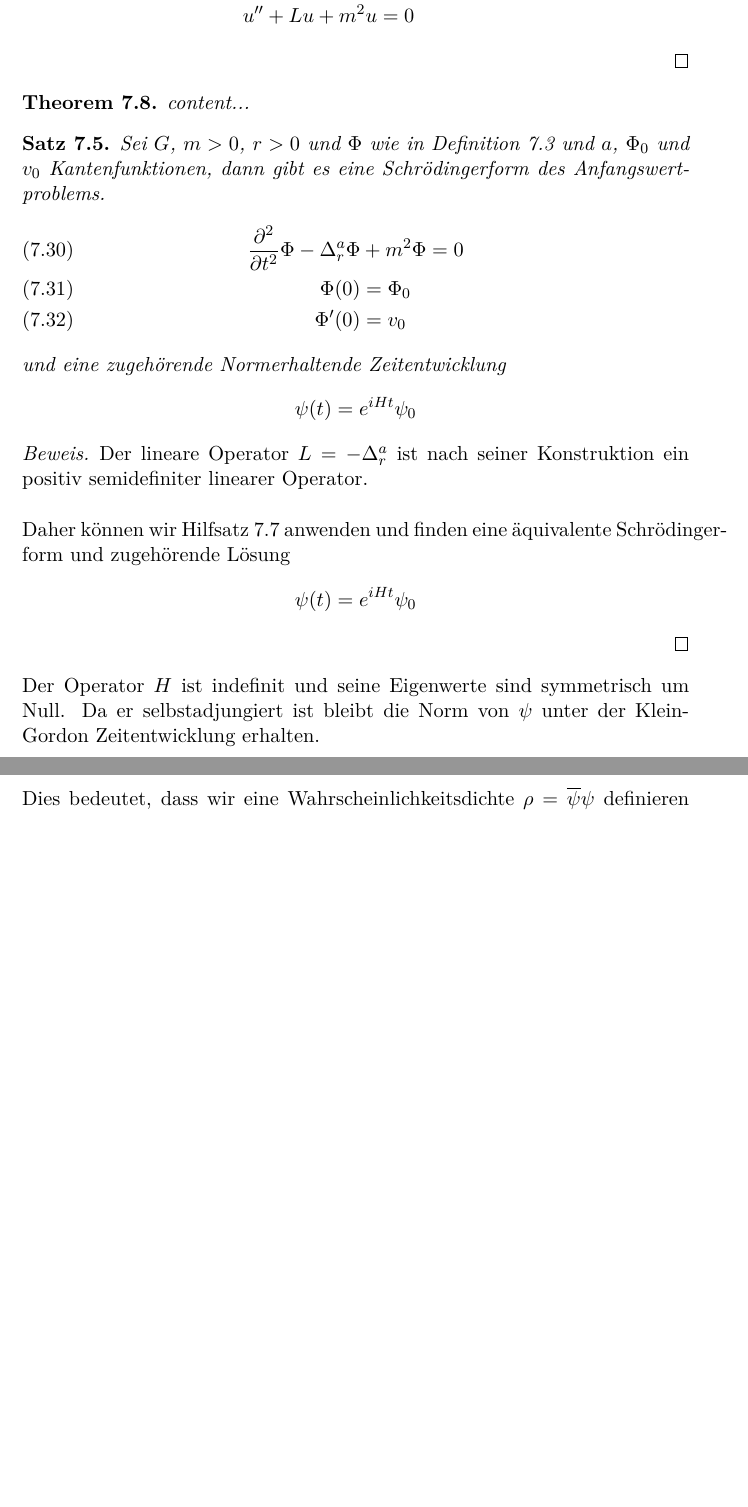
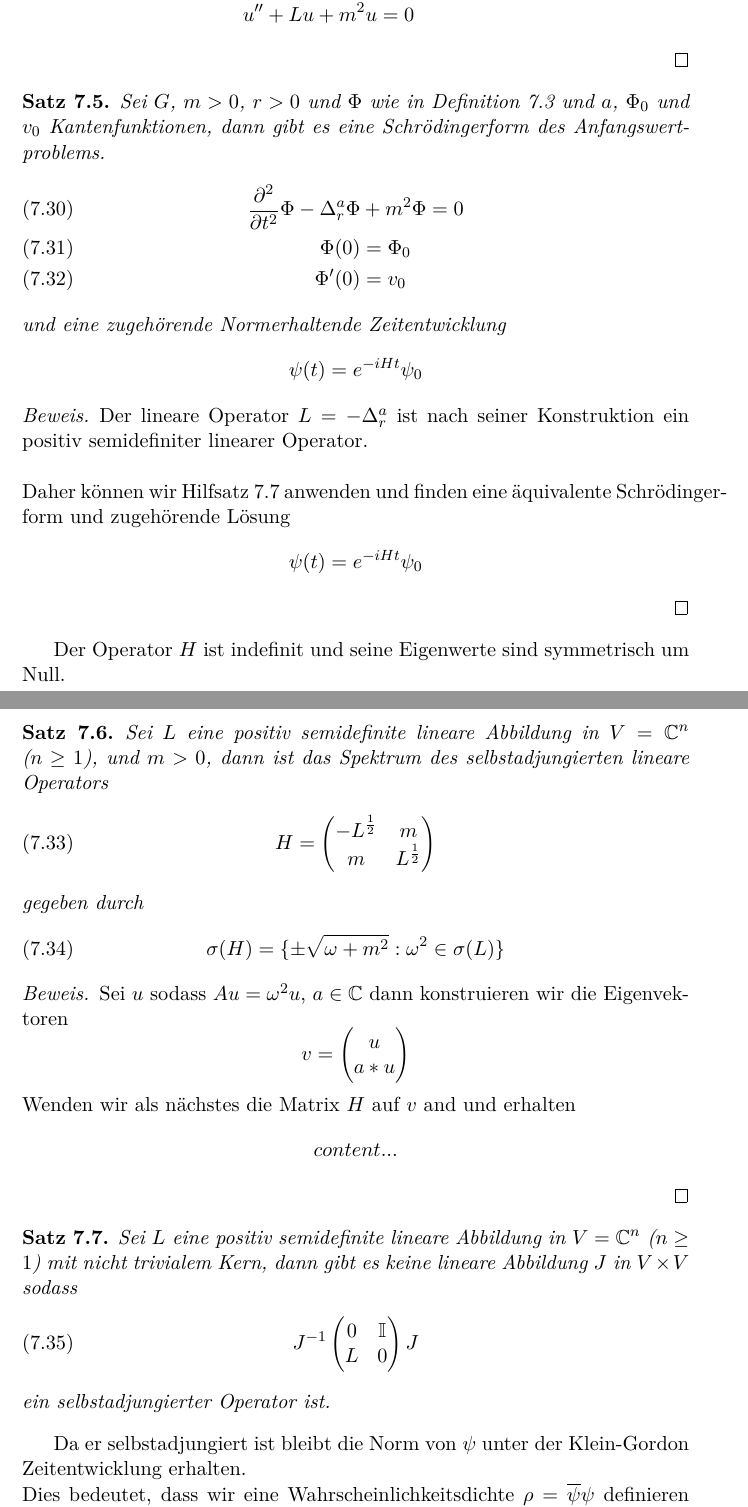
Before and after one commit to OliverSkocek/em_graph, a LaTeX document (document.tex): two parts of pages 51 and 52 of 57, joined at a grey line, cut so that both start at the same text, the shorter picture padded with empty space. Compiled offline with pdfLaTeX.

Commit message:
fehler korrektur

```diff
--- a/document.tex
+++ b/document.tex
@@ -1649,9 +1649,7 @@ ist und umgekehrt ist die erste Komponente einer L\"osung $\psi\in C^2(\mathbb{R
  		u^{\prime\prime} + Lu+m^2 u&= 0
  	\end{align*}
 \end{proof}
-\begin{theorem}
-	content...
-\end{theorem}
+
 \begin{proposition}
 	Sei $G$, $m>0$, $r>0$ und $\Phi$ wie in Definition 7.3 und $a$, $\Phi_0$ und $v_0$ Kantenfunktionen, dann gibt es eine Schrödingerform des Anfangswertproblems.
 	\begin{align}
@@ -1669,11 +1667,46 @@ ist und umgekehrt ist die erste Komponente einer L\"osung $\psi\in C^2(\mathbb{R
 	\\
 	Daher k\"onnen wir Hilfsatz 7.7 anwenden und finden eine \"aquivalente Schr\"odinger-form und zugeh\"orende L\"osung
 	\begin{equation*}
-		\psi(t) = e^{i Ht}\psi_0
+		\psi(t) = e^{-i Ht}\psi_0
 	\end{equation*}
 \end{proof}
-\noindent
-Der Operator $H$ ist indefinit und seine Eigenwerte sind symmetrisch um Null. Da er selbstadjungiert ist bleibt die Norm von $\psi$ unter der Klein-Gordon Zeitentwicklung erhalten.\\
+Der Operator $H$ ist indefinit und seine Eigenwerte sind symmetrisch um Null.
+\begin{proposition}
+	Sei $L$ eine positiv semidefinite lineare Abbildung in $V=\mathbb{C}^n$ ($n\geq 1$), und $m>0$, dann ist das Spektrum des selbstadjungierten lineare Operators
+	\begin{equation}
+		H=\begin{pmatrix}
+			-L^\frac{1}{2} & m \\
+			m & L^\frac{1}{2}
+		\end{pmatrix}
+	\end{equation}
+	gegeben durch
+		\begin{equation}
+		\sigma(H)= \{\pm\sqrt{\omega+m^2}:\omega^2\in \sigma(L)\}
+	\end{equation}
+\end{proposition}
+\begin{proof}
+	Sei $u$ sodass $Au = \omega^2 u$, $a\in\mathbb{C}$ dann konstruieren wir die Eigenvektoren
+	\begin{equation*}
+		v=\begin{pmatrix}
+			u \\ a*u
+		\end{pmatrix}
+	\end{equation*}
+	Wenden wir als n\"achstes die Matrix $H$ auf $v$ and und erhalten
+	\begin{align*}
+		content...
+	\end{align*}
+\end{proof}
+\begin{proposition}
+	Sei $L$ eine positiv semidefinite lineare Abbildung in $V=\mathbb{C}^n$ ($n\geq 1 $) mit nicht trivialem Kern, dann gibt es keine lineare Abbildung $J$ in $V\times V$ sodass
+	\begin{equation}
+		J^{-1}\begin{pmatrix}
+			0 & \mathbb{I} \\
+			L & 0
+		\end{pmatrix}J
+	\end{equation}
+	ein selbstadjungierter Operator ist.
+\end{proposition}
+ Da er selbstadjungiert ist bleibt die Norm von $\psi$ unter der Klein-Gordon Zeitentwicklung erhalten.\\
 Dies bedeutet, dass wir eine Wahrscheinlichkeitsdichte $\rho=\overline{\psi}\psi$ definieren k\"onnen, die nichtnegativ ist und deren Summe $\sum_{v\in V}\rho(v)$ \"uber die Zeit erhalten bleibt, daher es gibt eine zugeh\"orige Kontinuit\"atsgleichung. \\
 \\
 Die Voraussetzung $m>0$ ist hier tats\"achlich notwendig, da im Fall $m=0$ und nichttrivialen Kern von $L$ die Konstruktion einer solchen Wahrscheinlichkeit und damit Assoziation mit einem Knoten(Ort) nicht m\"oglich ist.
```
Also changed, not shown: document.pdf, document.tex (2 more changed lines).
